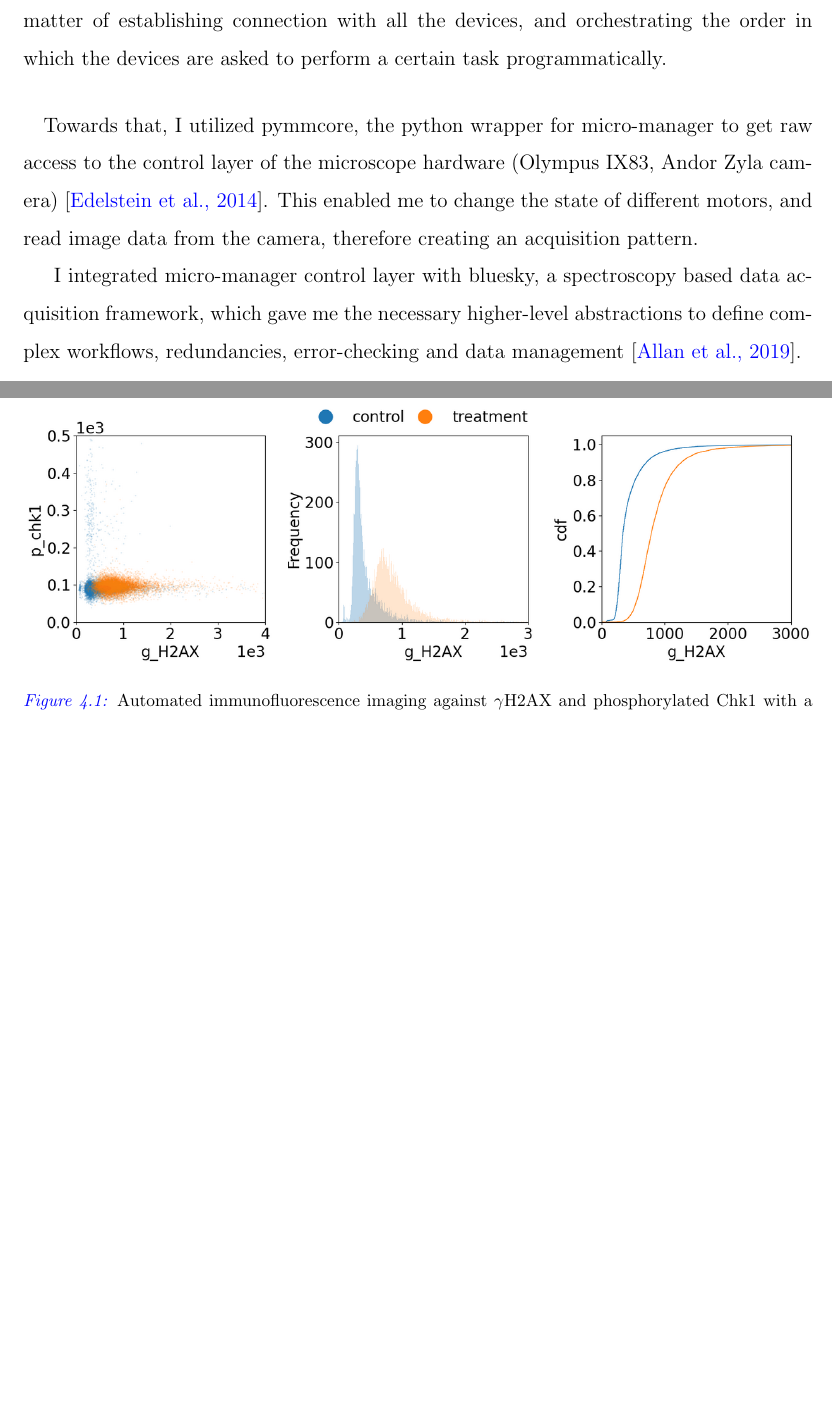
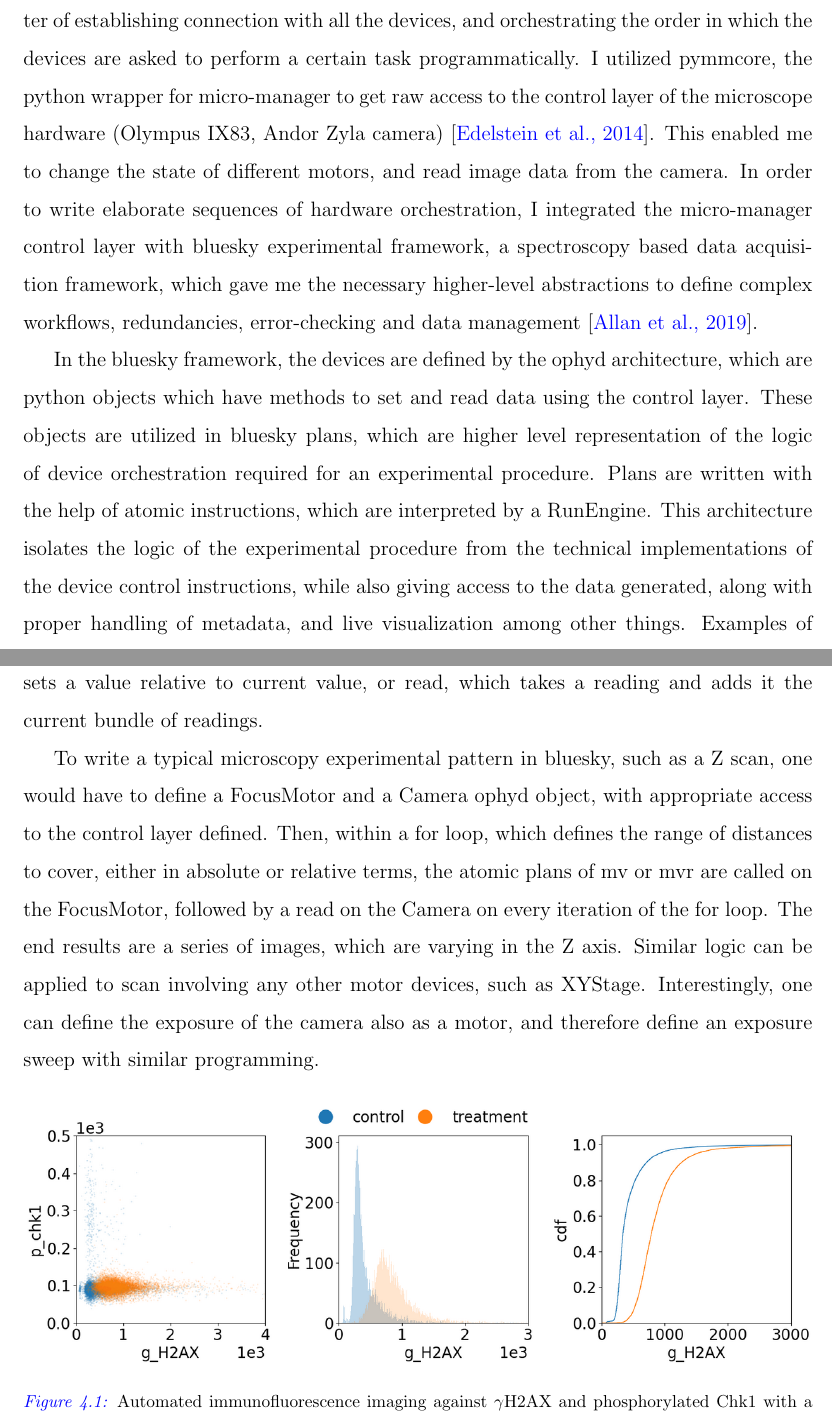
Before and after one commit to pskeshu/thesis, a LaTeX thesis (main.tex, which reads chapters/chapter_4.tex): two parts of pages 29 and 30 of 36, joined at a grey line, cut so that both start at the same text, the shorter picture padded with empty space. Compiled offline with pdfLaTeX.

Commit message:
text on bluesky

```diff
--- a/chapters/chapter_4.tex
+++ b/chapters/chapter_4.tex
@@ -17,12 +17,14 @@ In order to combine the acquisition and analysis of microscope software, and to
 
 Microscope software can be thought of as abstractions of increasing complexity that work on top of each other. At the most basic level, the microscope software should be able to send commands to the device, and receive responses. This is often known as the control layer, which facilitates control at the hardware level. In the other hand, the device receives the command signal from the user, executes it, and sends a response. This communication to the device is often facilitated through a serial communication protocol, which takes messages to and from the device through a physical medium, such as a cable with multiple pins, the two ends of which are attached to the motherboard of the control computer and the device that is to be controlled. In the computer end, there are device drivers, which organized for the specific device for the messages to be sent through the serial port, for the high level tasks that are to be accomplished for that device. For instance, there might be an exposure set command to set a certain exposure for the camera, or a snapshot command for taking a snapshot. At the device level, these might translate to a multitude of actions, which are abstracted away inside the device. The device acts as a message parsing hub, which receives messages, performs actions and replies with data.
 
-With the control over the hardware with device drivers defined, it then becomes a matter of establishing connection with all the devices, and orchestrating the order in which the devices are asked to perform a certain task programmatically.
+
+With the control over the hardware with device drivers defined, it then becomes a matter of establishing connection with all the devices, and orchestrating the order in which the devices are asked to perform a certain task programmatically. I utilized pymmcore, the python wrapper for micro-manager to get raw access to the control layer of the microscope hardware (Olympus IX83, Andor Zyla camera) \cite{edelstein2014advanced}. This enabled me to change the state of different motors, and read image data from the camera. In order to write elaborate sequences of hardware orchestration, I integrated the micro-manager control layer with bluesky experimental framework, a spectroscopy based data acquisition framework, which gave me the necessary higher-level abstractions to define complex workflows, redundancies, error-checking and data management \cite{allan2019bluesky}.
 
 
-\paragraph*{} Towards that, I utilized pymmcore, the python wrapper for micro-manager to get raw access to the control layer of the microscope hardware (Olympus IX83, Andor Zyla camera) \cite{edelstein2014advanced}. This enabled me to change the state of different motors, and read image data from the camera, therefore creating an acquisition pattern.
+In the bluesky framework, the devices are defined by the ophyd architecture, which are python objects which have methods to set and read data using the control layer. These objects are utilized in bluesky plans, which are higher level representation of the logic of device orchestration required for an experimental procedure. Plans are written with the help of atomic instructions, which are interpreted by a RunEngine. This architecture isolates the logic of the experimental procedure from the technical implementations of the device control instructions, while also giving access to the data generated, along with proper handling of metadata, and live visualization among other things. Examples of atomic instructions may include mv, which sets a value for a given motor, or mvr, which sets a value relative to current value, or read, which takes a reading and adds it the current bundle of readings.
 
-I integrated micro-manager control layer with bluesky, a spectroscopy based data acquisition framework, which gave me the necessary higher-level abstractions to define complex workflows, redundancies, error-checking and data management \cite{allan2019bluesky}.
+To write a typical microscopy experimental pattern in bluesky, such as a Z scan, one would have to define a FocusMotor and a Camera ophyd object, with appropriate access to the control layer defined. Then, within a for loop, which defines the range of distances to cover, either in absolute or relative terms, the atomic plans of mv or mvr are called on the FocusMotor, followed by a read on the Camera on every iteration of the for loop. The end results are a series of images, which are varying in the Z axis. Similar logic can be applied to scan involving any other motor devices, such as XYStage. Interestingly, one can define the exposure of the camera also as a motor, and therefore define an exposure sweep with similar programming.
+
 
 \begin{figure}[H]
     {\hfill\includegraphics[clip, width=1\linewidth]{figures/ncs.png}\hspace*{\fill}}
```
